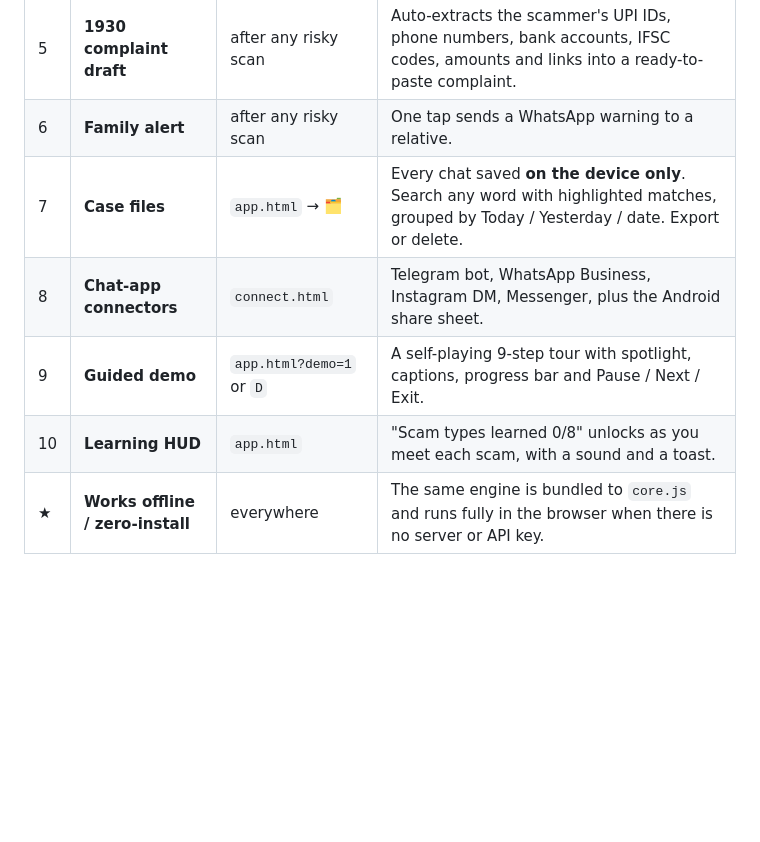
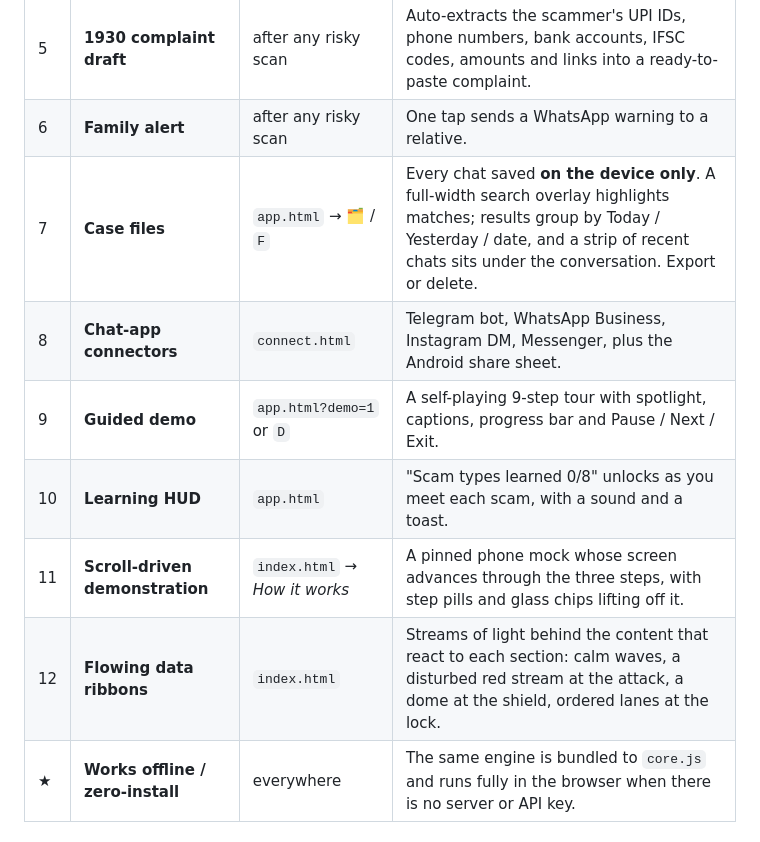
Before and after one commit to G-Jayakiruthika/Chat_Safe, a Markdown page: README.md, the part around one of its changes. GitHub-like rendering; blank space fills up the shorter version.

```diff
--- a/README.md
+++ b/README.md
@@ -40,10 +40,12 @@ The same detection engine runs inside the browser, so judges can open the link a
 | 4 | **Kamala Paati decoy** | `app.html` → *Paati decoy* | An AI grandma who wastes scammers' time and never shares real data (inspired by Virgin Media O2's *dAIsy*). |
 | 5 | **1930 complaint draft** | after any risky scan | Auto-extracts the scammer's UPI IDs, phone numbers, bank accounts, IFSC codes, amounts and links into a ready-to-paste complaint. |
 | 6 | **Family alert** | after any risky scan | One tap sends a WhatsApp warning to a relative. |
-| 7 | **Case files** | `app.html` → 🗂️ | Every chat saved **on the device only**. Search any word with highlighted matches, grouped by Today / Yesterday / date. Export or delete. |
+| 7 | **Case files** | `app.html` → 🗂️ / `F` | Every chat saved **on the device only**. A full-width search overlay highlights matches; results group by Today / Yesterday / date, and a strip of recent chats sits under the conversation. Export or delete. |
 | 8 | **Chat-app connectors** | `connect.html` | Telegram bot, WhatsApp Business, Instagram DM, Messenger, plus the Android share sheet. |
 | 9 | **Guided demo** | `app.html?demo=1` or `D` | A self-playing 9-step tour with spotlight, captions, progress bar and Pause / Next / Exit. |
 | 10 | **Learning HUD** | `app.html` | "Scam types learned 0/8" unlocks as you meet each scam, with a sound and a toast. |
+| 11 | **Scroll-driven demonstration** | `index.html` → *How it works* | A pinned phone mock whose screen advances through the three steps, with step pills and glass chips lifting off it. |
+| 12 | **Flowing data ribbons** | `index.html` | Streams of light behind the content that react to each section: calm waves, a disturbed red stream at the attack, a dome at the shield, ordered lanes at the lock. |
 | ★ | **Works offline / zero-install** | everywhere | The same engine is bundled to `core.js` and runs fully in the browser when there is no server or API key. |
 
 ### Accessibility and privacy
```
Also changed, not shown: other parts of README.md (+8 -5 lines), docs/case-files.jpg, docs/demo-steps.jpg (added), docs/eyes.jpg, 8 other files.
